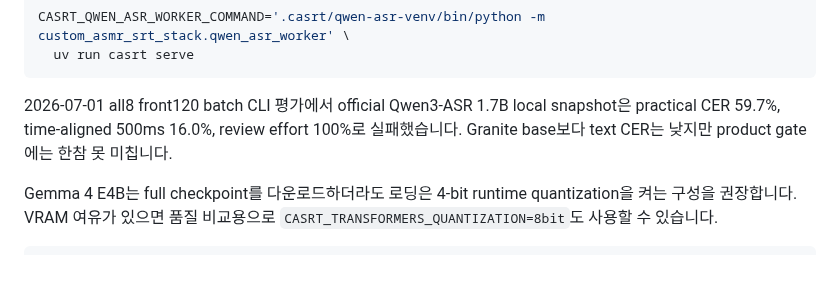
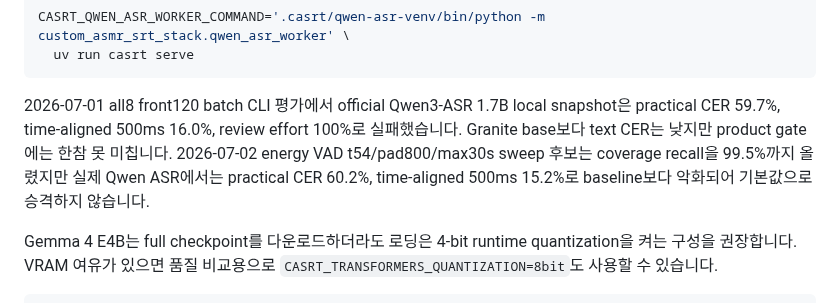
Before and after one commit to functionmodtick0/custom-asmr-srt-stack, a Markdown page: README.md, the part around the change. Rendered like a GitHub page; blank space fills up the shorter version.

Commit message:
docs: record qwen energy sweep eval

````diff
--- a/README.md
+++ b/README.md
@@ -57,7 +57,7 @@ CASRT_QWEN_ASR_WORKER_COMMAND='.casrt/qwen-asr-venv/bin/python -m custom_asmr_sr
   uv run casrt serve
 ```
 
-2026-07-01 all8 front120 batch CLI 평가에서 official Qwen3-ASR 1.7B local snapshot은 practical CER 59.7%, time-aligned 500ms 16.0%, review effort 100%로 실패했습니다. Granite base보다 text CER는 낮지만 product gate에는 한참 못 미칩니다.
+2026-07-01 all8 front120 batch CLI 평가에서 official Qwen3-ASR 1.7B local snapshot은 practical CER 59.7%, time-aligned 500ms 16.0%, review effort 100%로 실패했습니다. Granite base보다 text CER는 낮지만 product gate에는 한참 못 미칩니다. 2026-07-02 energy VAD t54/pad800/max30s sweep 후보는 coverage recall을 99.5%까지 올렸지만 실제 Qwen ASR에서는 practical CER 60.2%, time-aligned 500ms 15.2%로 baseline보다 악화되어 기본값으로 승격하지 않습니다.
 
 Gemma 4 E4B는 full checkpoint를 다운로드하더라도 로딩은 4-bit runtime quantization을 켜는 구성을 권장합니다. VRAM 여유가 있으면 품질 비교용으로 `CASRT_TRANSFORMERS_QUANTIZATION=8bit`도 사용할 수 있습니다.
 
````
Also changed, not shown: docs/local-asr-pipeline.md (+2 -1 lines), docs/product-decisions.md (+1 -0 lines).
